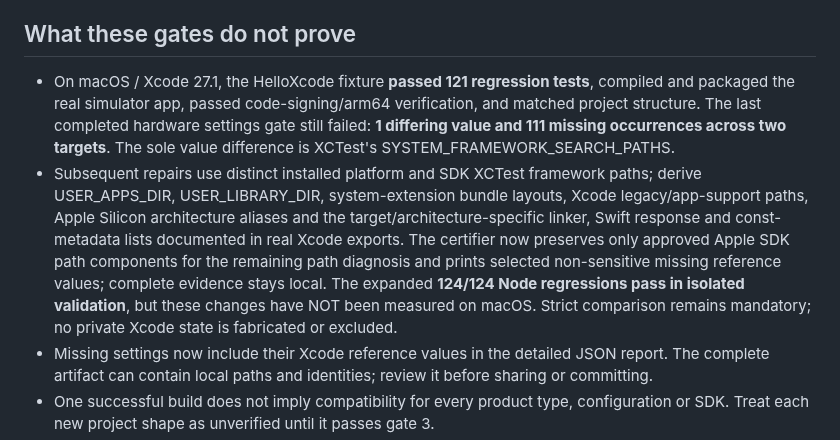
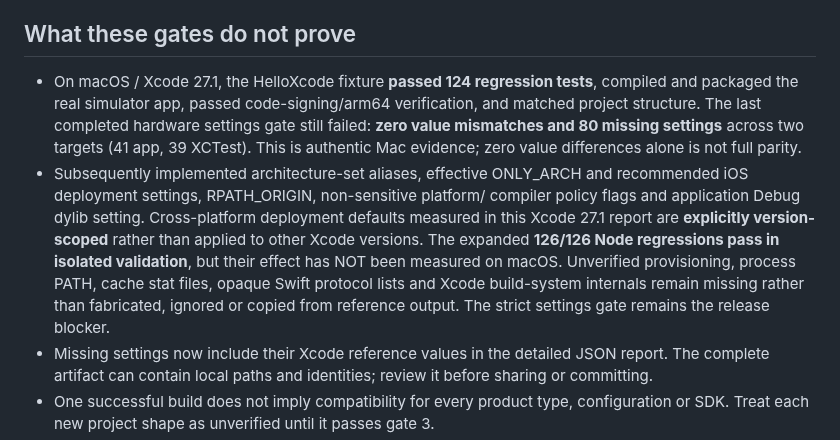
Before and after one commit to temitayocharles/xcode-rea, a Markdown page: docs/RELEASE-GATE.md, the part around the change. GitHub-like rendering.

Commit message:
docs(release): preserve zero/80 real Mac checkpoint and 126 unverified follow-up regressions

```diff
--- a/docs/RELEASE-GATE.md
+++ b/docs/RELEASE-GATE.md
@@ -109,22 +109,22 @@ Not automated, because it depends on what the app does:
 
 ## What these gates do not prove
 
-- On macOS / Xcode 27.1, the HelloXcode fixture **passed 121
+- On macOS / Xcode 27.1, the HelloXcode fixture **passed 124
   regression tests**, compiled and packaged the real simulator app, passed
   code-signing/arm64 verification, and matched project structure. The last
-  completed hardware settings gate still failed: **1 differing value and
-  111 missing occurrences across two targets**. The sole value difference
-  is XCTest's SYSTEM_FRAMEWORK_SEARCH_PATHS.
-- Subsequent repairs use distinct installed platform and SDK XCTest framework
-  paths; derive USER_APPS_DIR, USER_LIBRARY_DIR, system-extension bundle layouts,
-  Xcode legacy/app-support paths, Apple Silicon architecture aliases and the
-  target/architecture-specific linker, Swift response and const-metadata lists
-  documented in real Xcode exports. The certifier now preserves only approved
-  Apple SDK path components for the remaining path diagnosis and prints
-  selected non-sensitive missing reference values; complete evidence stays
-  local. The expanded **124/124 Node regressions pass in isolated validation**,
-  but these changes have NOT been measured on macOS. Strict comparison
-  remains mandatory; no private Xcode state is fabricated or excluded.
+  completed hardware settings gate still failed: **zero value mismatches and
+  80 missing settings** across two targets (41 app, 39 XCTest). This is
+  authentic Mac evidence; zero value differences alone is not full parity.
+- Subsequently implemented architecture-set aliases, effective ONLY_ARCH and
+  recommended iOS deployment settings, RPATH_ORIGIN, non-sensitive platform/
+  compiler policy flags and application Debug dylib setting. Cross-platform
+  deployment defaults measured in this Xcode 27.1 report are **explicitly
+  version-scoped** rather than applied to other Xcode versions. The expanded
+  **126/126 Node regressions pass in isolated validation**, but their effect
+  has NOT been measured on macOS. Unverified provisioning, process PATH, cache
+  stat files, opaque Swift protocol lists and Xcode build-system internals
+  remain missing rather than fabricated, ignored or copied from reference
+  output. The strict settings gate remains the release blocker.
 - Missing settings now include their Xcode reference values in the detailed
   JSON report. The complete artifact can contain local paths and identities;
   review it before sharing or committing.
```
